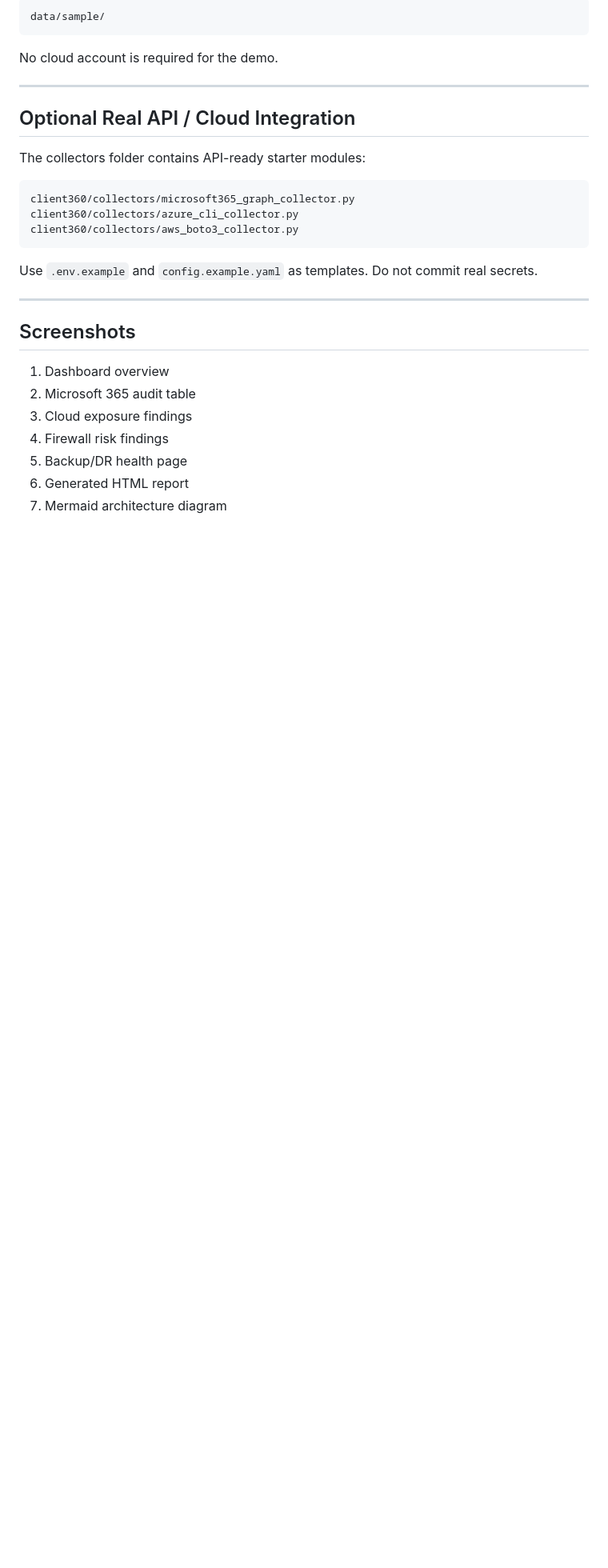
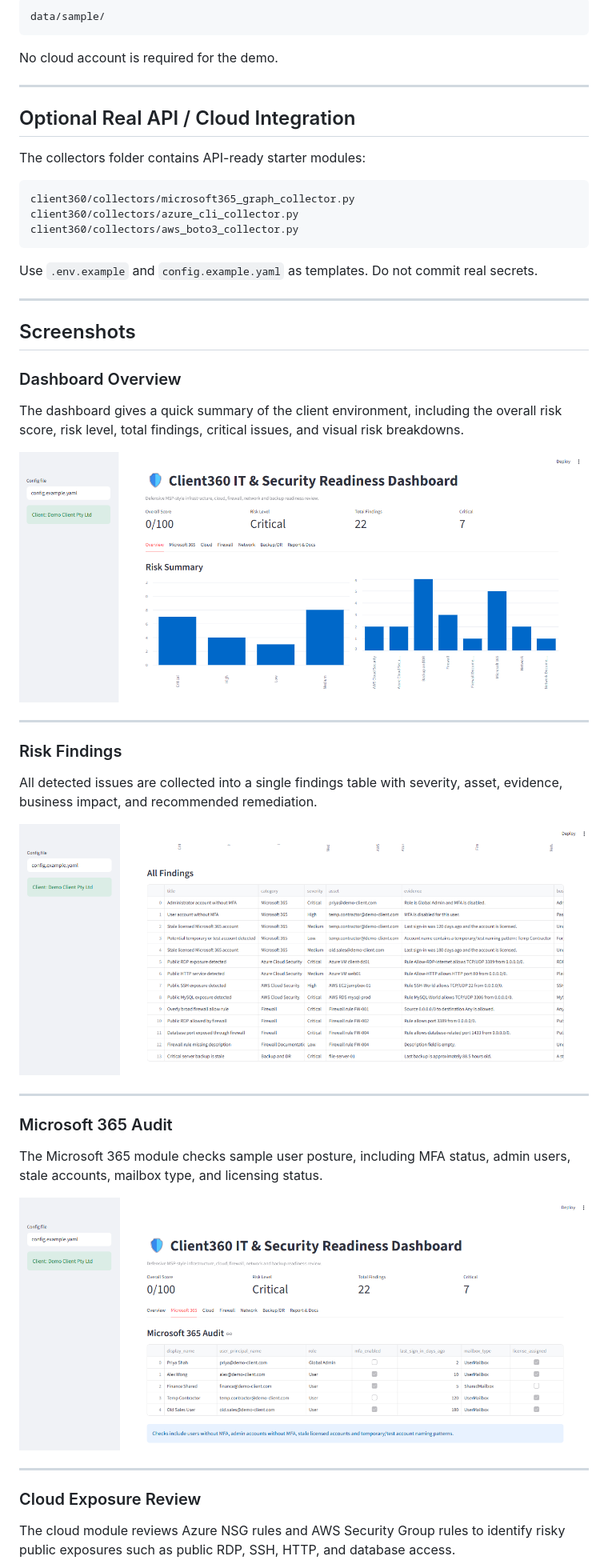
Before and after one commit to Czech-Knight/Security-Projects, a Markdown page: CLIENT360/README.md, the part around one of its changes. Shown at 80% size. Drawn GitHub-style; blank space fills up the shorter version.

```diff
--- a/CLIENT360/README.md
+++ b/CLIENT360/README.md
@@ -120,10 +120,31 @@ Use `.env.example` and `config.example.yaml` as templates. Do not commit real se
 
 ## Screenshots
 
-1. Dashboard overview
-2. Microsoft 365 audit table
-3. Cloud exposure findings
-4. Firewall risk findings
-5. Backup/DR health page
-6. Generated HTML report
-7. Mermaid architecture diagram
+### Dashboard Overview
+
+The dashboard gives a quick summary of the client environment, including the overall risk score, risk level, total findings, critical issues, and visual risk breakdowns.
+
+![Dashboard Overview](docs/screenshots/Dash1.png)
+
+---
+
+### Risk Findings
+
+All detected issues are collected into a single findings table with severity, asset, evidence, business impact, and recommended remediation.
+
+![All Findings](docs/screenshots/Dash2.png)
+
+---
+
+### Microsoft 365 Audit
+
+The Microsoft 365 module checks sample user posture, including MFA status, admin users, stale accounts, mailbox type, and licensing status.
+
+![Microsoft 365 Audit](docs/screenshots/Dash3.png)
+
+---
+
+### Cloud Exposure Review
+
+The cloud module reviews Azure NSG rules and AWS Security Group rules to identify risky public exposures such as public RDP, SSH, HTTP, and database access.
+
```
Also changed, not shown: other parts of CLIENT360/README.md (+33 -0 lines).
